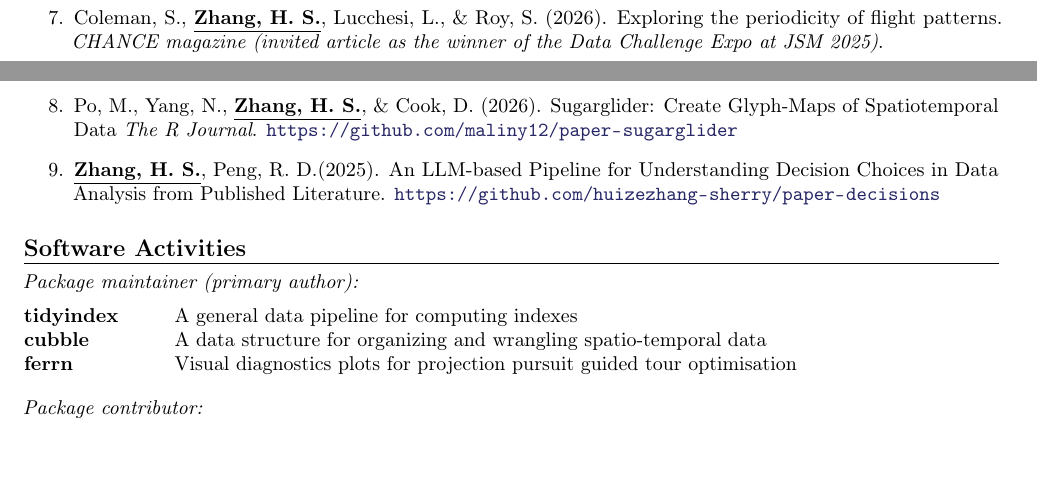
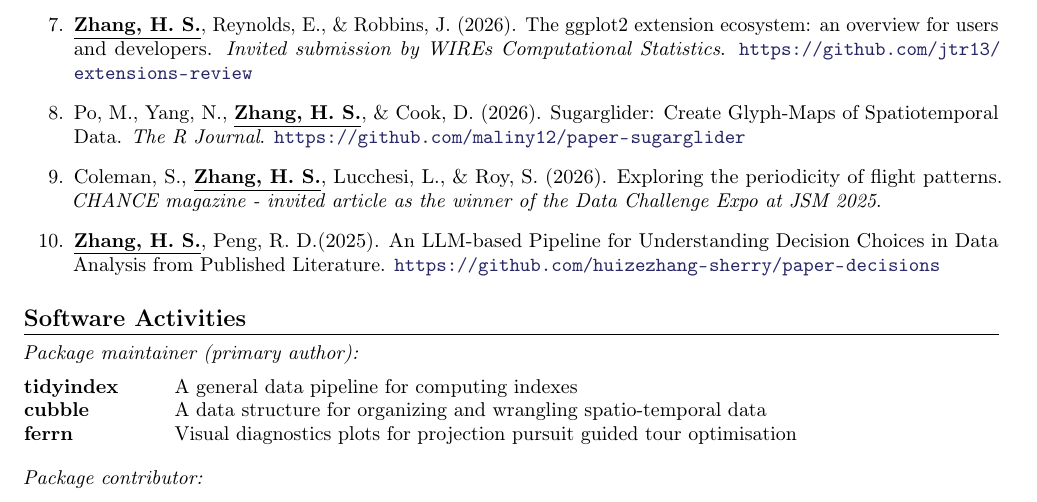
Before and after one commit to huizezhang-sherry/sherry, a LaTeX CV (cv/H.Sherry-Zhang.tex): two parts of pages 1 and 2 of 3 before the commit and part of page 2 of 3 after it, the two joined at a grey line, cut at the place of the change, the shorter picture padded with empty space. Compiled offline with pdfLaTeX.

Commit message:
new paper!

```diff
--- a/cv/H.Sherry-Zhang.tex
+++ b/cv/H.Sherry-Zhang.tex
@@ -113,14 +113,18 @@ update: 2026-04
 \noindent\textit{Under revision:}\vspace{-0.5em}
 \begin{enumerate}[resume]
 
-     \item Coleman, S., \underline{\textbf{Zhang, H. S.}}, Lucchesi, L., \& Roy, S. (2026).
-    Exploring the periodicity of flight patterns.
-    \emph{CHANCE magazine (invited article as the winner of the Data Challenge Expo at JSM 2025)}.
+
+    \item \underline{\textbf{Zhang, H. S.}}, Reynolds, E., \& Robbins, J. (2026).
+    The ggplot2 extension ecosystem: an overview for users and developers.
+    \emph{Invited submission by WIREs Computational Statistics}. \url{https://github.com/jtr13/extensions-review}
 
     \item Po, M., Yang, N., \underline{\textbf{Zhang, H. S.}}, \& Cook, D. (2026).
-    Sugarglider: Create Glyph-Maps of Spatiotemporal Data
+    Sugarglider: Create Glyph-Maps of Spatiotemporal Data.
     \emph{The R Journal}. \url{https://github.com/maliny12/paper-sugarglider}
 
+    \item Coleman, S., \underline{\textbf{Zhang, H. S.}}, Lucchesi, L., \& Roy, S. (2026).
+    Exploring the periodicity of flight patterns.
+    \emph{CHANCE magazine - invited article as the winner of the Data Challenge Expo at JSM 2025}.
 
     \item \underline{\textbf{Zhang, H. S.}}, Peng, R. D.(2025). An LLM-based Pipeline for
     Understanding Decision Choices in Data Analysis from Published Literature.
```
Also changed, not shown: cv/H.Sherry-Zhang.pdf.
